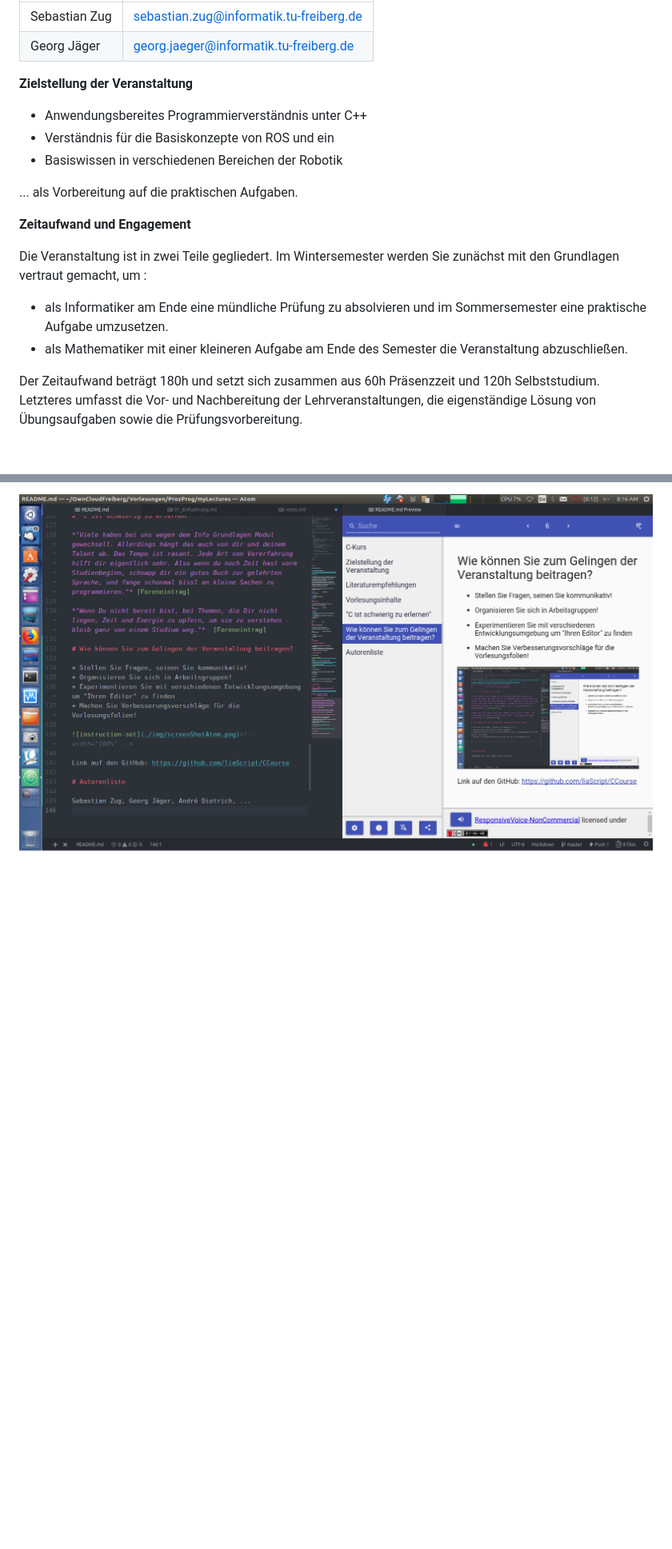
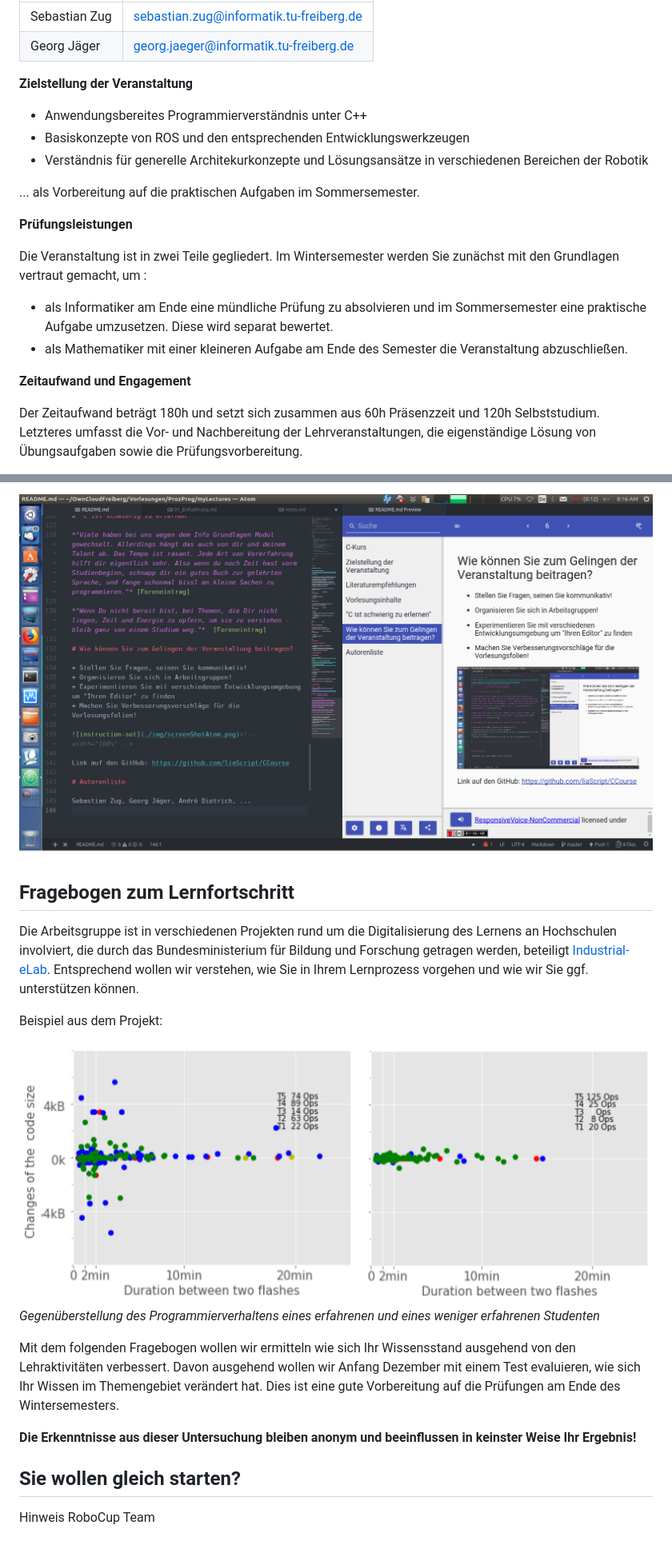
Before and after one commit to TUBAF-IfI-LiaScript/VL_SoftwareprojektRobotik, a Markdown page: README.md, 2 parts joined by grey strips. Shown: that part at 80% size. GitHub-like rendering; pictures changed too: img/00_Einfuehrung/LearningAnalyticsExample.png (added); blank space fills up the shorter version.

Commit message:
Final version of L0

```diff
--- a/README.md
+++ b/README.md
@@ -47,19 +51,21 @@ Veranstaltung richtet sich an Informatiker und Mathematiker und adressiert die f
 
 **Zielstellung der Veranstaltung**
 
-* Anwendungsbereites Programmierverständnis unter C++
-* Verständnis für die Basiskonzepte von ROS und ein
-* Basiswissen in verschiedenen Bereichen der Robotik
++ Anwendungsbereites Programmierverständnis unter C++
++ Basiskonzepte von ROS und den entsprechenden Entwicklungswerkzeugen
++ Verständnis für generelle Architekurkonzepte und Lösungsansätze in verschiedenen Bereichen der Robotik
 
-... als Vorbereitung auf die praktischen Aufgaben.
+... als Vorbereitung auf die praktischen Aufgaben im Sommersemester.
 
-**Zeitaufwand und Engagement**
+**Prüfungsleistungen**
 
 Die Veranstaltung ist in zwei Teile gegliedert. Im Wintersemester werden Sie
 zunächst mit den Grundlagen vertraut gemacht, um :
 
-* als Informatiker am Ende eine mündliche Prüfung zu absolvieren und im Sommersemester eine praktische Aufgabe umzusetzen.
+* als Informatiker am Ende eine mündliche Prüfung zu absolvieren und im Sommersemester eine praktische Aufgabe umzusetzen. Diese wird separat bewertet.
 * als Mathematiker mit einer kleineren Aufgabe am Ende des Semester die Veranstaltung abzuschließen.
+
+**Zeitaufwand und Engagement**
 
 Der Zeitaufwand beträgt 180h und setzt sich zusammen aus 60h Präsenzzeit und
 120h Selbststudium. Letzteres umfasst die Vor- und Nachbereitung der
@@ -199,3 +205,21 @@ int main()
 * Machen Sie Verbesserungsvorschläge für die Vorlesungsfolien!
 
 ![Atom IDE Screenshot](./img/00_Einfuehrung/LiaScriptAtomScreenShot.png)<!-- width="100%" -->
+
+## Fragebogen zum Lernfortschritt
+
+Die Arbeitsgruppe ist in verschiedenen Projekten rund um die Digitalisierung des Lernens an Hochschulen involviert, die durch das Bundesministerium für Bildung und Forschung getragen werden, beteiligt [Industrial-eLab](http://www.elab.ovgu.de/). Entsprechend wollen wir verstehen, wie Sie in Ihrem Lernprozess vorgehen und wie wir Sie ggf. unterstützen können.
+
+Beispiel aus dem Projekt:
+
+![Atom IDE Screenshot](./img/00_Einfuehrung/LearningAnalyticsExample.png)<!-- width="100%" -->
+*Gegenüberstellung des Programmierverhaltens eines erfahrenen und eines weniger erfahrenen Studenten*
+[^1]: [Quelle](http://www.elab.ovgu.de/elab_media/_users/hawlitsc/Paper_FDIBA_eLab/FDIBA_eLab-p-90.pdf)
+
+Mit dem folgenden Fragebogen wollen wir ermitteln wie sich Ihr Wissensstand ausgehend von den Lehraktivitäten verbessert. Davon ausgehend wollen wir Anfang Dezember mit einem Test evaluieren, wie sich Ihr Wissen im Themengebiet verändert hat. Dies ist eine gute Vorbereitung auf die Prüfungen am Ende des Wintersemesters.
+
+**Die Erkenntnisse aus dieser Untersuchung bleiben anonym und beeinflussen in keinster Weise Ihr Ergebnis!**
+
+## Sie wollen gleich starten?
+
+Hinweis RoboCup Team
```
Also changed, not shown: other parts of README.md (+4 -0 lines).
